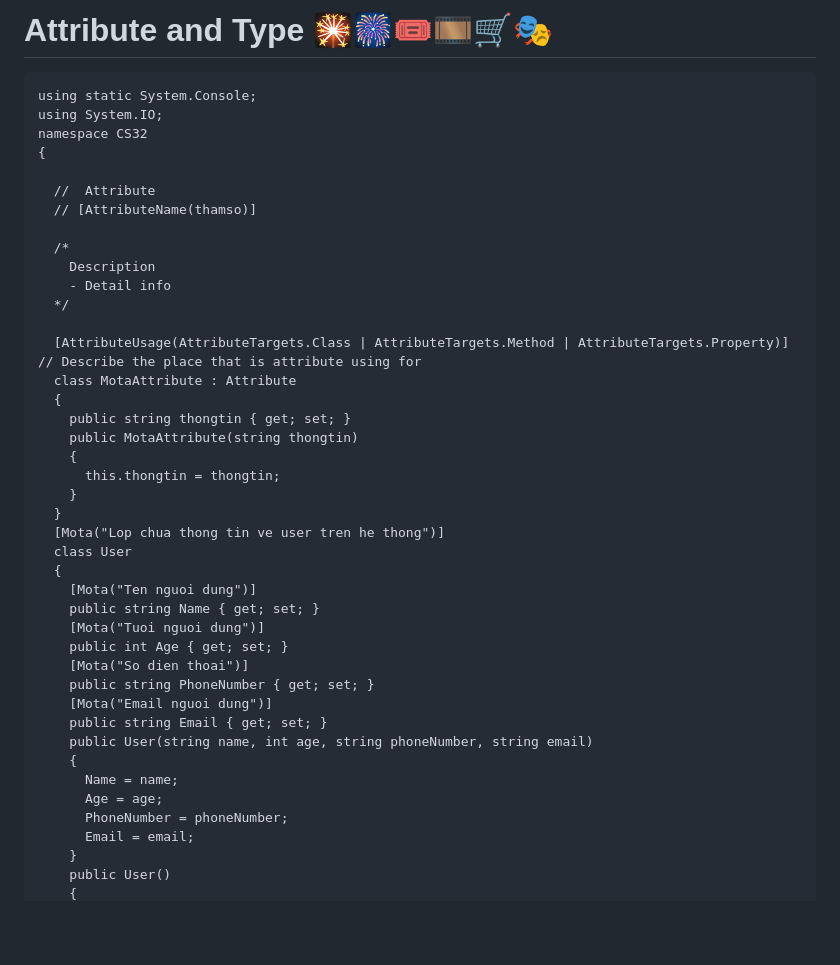
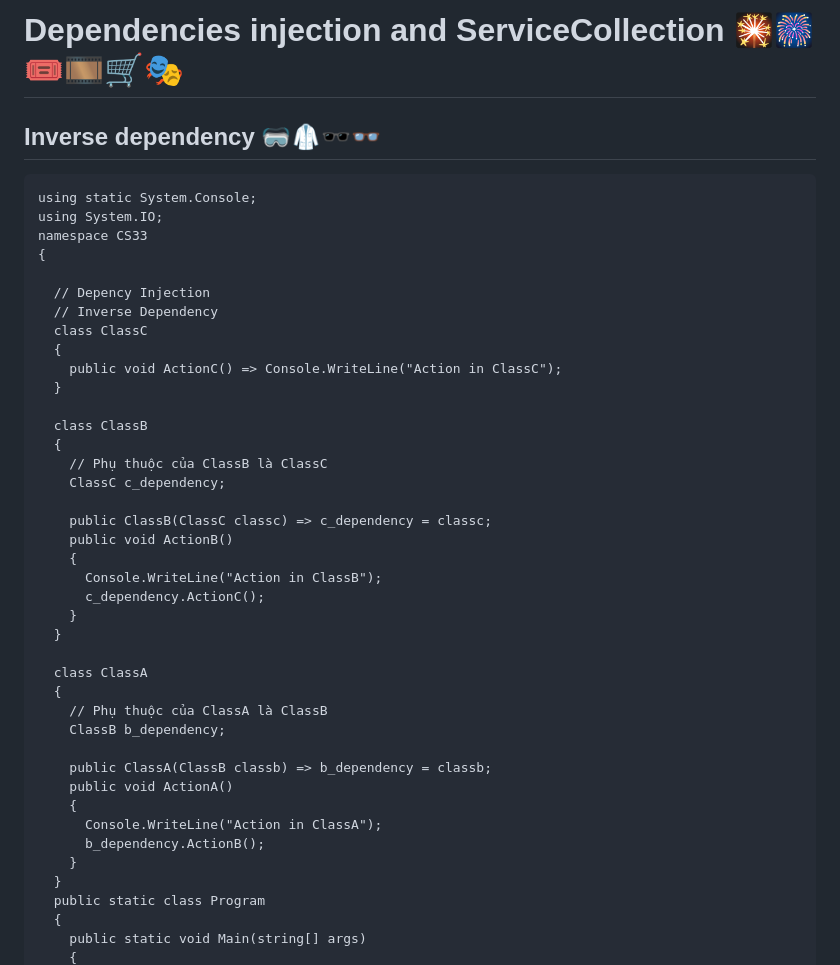
Before and after one commit to MITOViXu/razorweb, a Markdown page: README.md, the part around one of its changes. Drawn GitHub-style; blank space fills up the shorter version.

````diff
--- a/README.md
+++ b/README.md
@@ -1,45 +1,46 @@
-# Attribute and Type 🎇🎆🎟🎞🛒🎭
+# Dependencies injection and ServiceCollection 🎇🎆🎟🎞🛒🎭
+
+## Inverse dependency 🥽🥼🕶👓
 
 ```
 using static System.Console;
 using System.IO;
-namespace CS32
+namespace CS33
 {
 
-  //  Attribute
-  // [AttributeName(thamso)]
+  // Depency Injection
+  // Inverse Dependency
+  class ClassC
+  {
+    public void ActionC() => Console.WriteLine("Action in ClassC");
+  }
 
-  /*
-    Description
-    - Detail info
-  */
+  class ClassB
+  {
+    // Phụ thuộc của ClassB là ClassC
+    ClassC c_dependency;
 
-  [AttributeUsage(AttributeTargets.Class | AttributeTargets.Method | AttributeTargets.Property)] // Describe the place that is attribute using for
-  class MotaAttribute : Attribute
-  {
-    public string thongtin { get; set; }
-    public MotaAttribute(string thongtin)
+    public ClassB(ClassC classc) => c_dependency = classc;
+    public void ActionB()
     {
-      this.thongtin = thongtin;
+      Console.WriteLine("Action in ClassB");
+      c_dependency.ActionC();
     }
   }
-  [Mota("Lop chua thong tin ve user tren he thong")]
-  class User
+
+  class ClassA
   {
-    [Mota("Ten nguoi dung")]
-    public string Name { get; set; }
-    [Mota("Tuoi nguoi dung")]
-    public int Age { get; set; }
-    [Mota("So dien thoai")]
-    public string PhoneNumber { get; set; }
-    [Mota("Email nguoi dung")]
-    public string Email { get; set; }
-    public User(string name, int age, string phoneNumber, string email)
+    // Phụ thuộc của ClassA là ClassB
+    ClassB b_dependency;
+
+    public ClassA(ClassB classb) => b_dependency = classb;
+    public void ActionA()
     {
-      Name = name;
-      Age = age;
-      PhoneNumber = phoneNumber;
-      Email = email;
+      Console.WriteLine("Action in ClassA");
+      b_dependency.ActionB();
     }
-    public User()
+  }
+  public static class Program
+  {
+    public static void Main(string[] args)
     {
````
Also changed, not shown: other parts of README.md (+5 -66 lines), assets/inverse.jpg (added), image.png (added), 12 other files.
